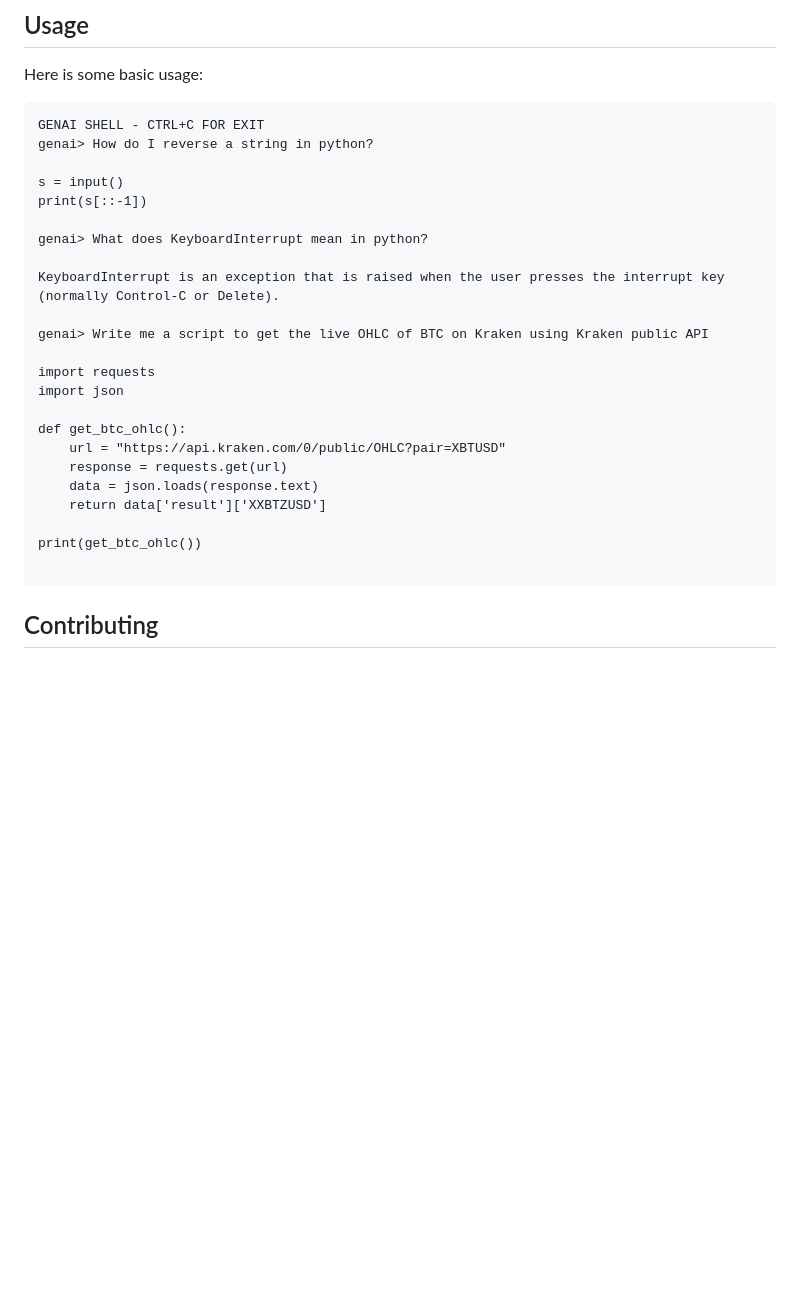
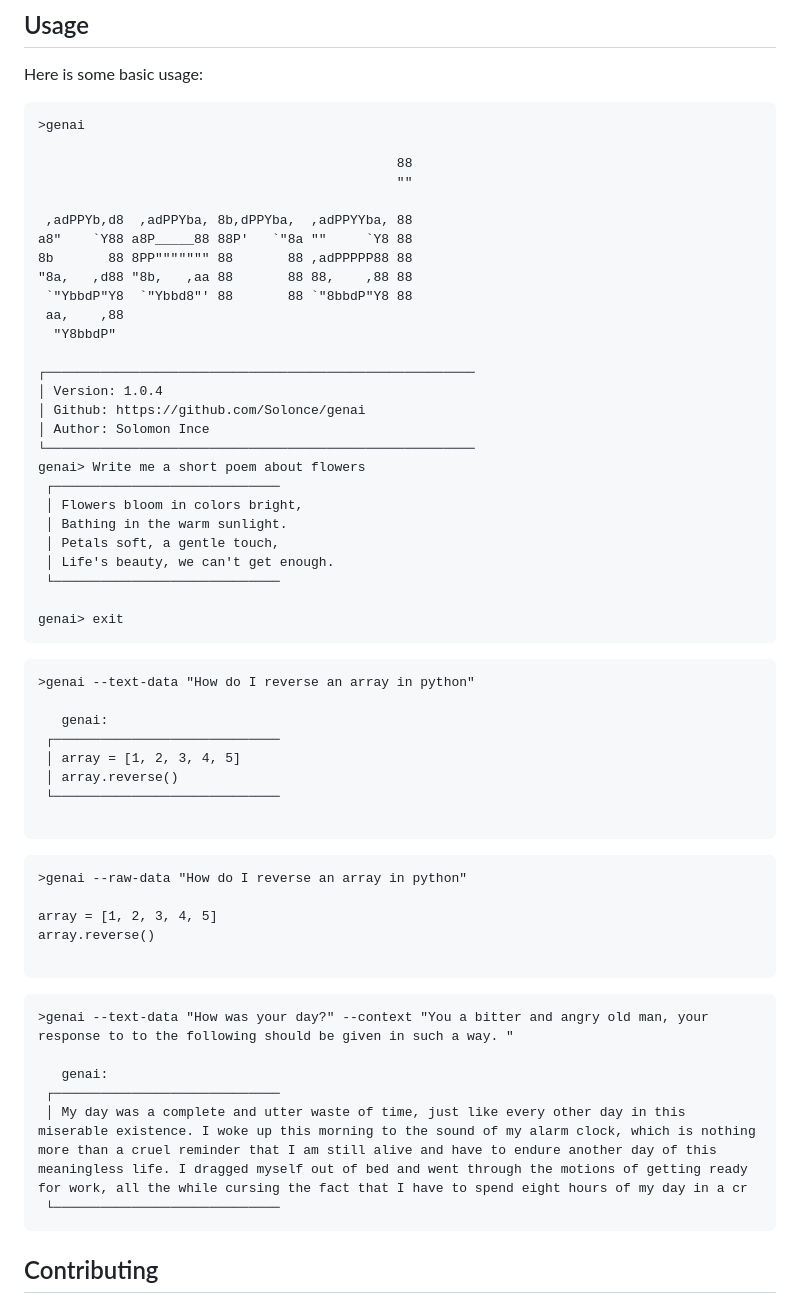
Before and after one commit to Solonce/genai, a Markdown page: README.md, the part around the change printed below. Rendered like a GitHub page; blank space fills up the shorter version.

````diff
--- a/README.md
+++ b/README.md
@@ -77,30 +77,63 @@ genai
 Here is some basic usage:
 
 ```
-GENAI SHELL - CTRL+C FOR EXIT
-genai> How do I reverse a string in python?
+>genai
 
-s = input()
-print(s[::-1])
+                                              88
+                                              ""
 
-genai> What does KeyboardInterrupt mean in python?
+ ,adPPYb,d8  ,adPPYba, 8b,dPPYba,  ,adPPYYba, 88
+a8"    `Y88 a8P_____88 88P'   `"8a ""     `Y8 88
+8b       88 8PP""""""" 88       88 ,adPPPPP88 88
+"8a,   ,d88 "8b,   ,aa 88       88 88,    ,88 88
+ `"YbbdP"Y8  `"Ybbd8"' 88       88 `"8bbdP"Y8 88
+ aa,    ,88
+  "Y8bbdP"
 
-KeyboardInterrupt is an exception that is raised when the user presses the interrupt key (normally Control-C or Delete).
+┌───────────────────────────────────────────────────────
+│ Version: 1.0.4
+│ Github: https://github.com/Solonce/genai
+│ Author: Solomon Ince
+└───────────────────────────────────────────────────────
+genai> Write me a short poem about flowers
+ ┌─────────────────────────────
+ │ Flowers bloom in colors bright,
+ │ Bathing in the warm sunlight.
+ │ Petals soft, a gentle touch,
+ │ Life's beauty, we can't get enough.
+ └─────────────────────────────
 
-genai> Write me a script to get the live OHLC of BTC on Kraken using Kraken public API
-
-import requests
-import json
-
-def get_btc_ohlc():
-    url = "https://api.kraken.com/0/public/OHLC?pair=XBTUSD"
-    response = requests.get(url)
-    data = json.loads(response.text)
-    return data['result']['XXBTZUSD']
-
-print(get_btc_ohlc())
+genai> exit
+```
 
 ```
+>genai --text-data "How do I reverse an array in python"
+
+   genai:
+ ┌─────────────────────────────
+ │ array = [1, 2, 3, 4, 5]
+ │ array.reverse()
+ └─────────────────────────────
+
+```
+
+```
+>genai --raw-data "How do I reverse an array in python"
+
+array = [1, 2, 3, 4, 5]
+array.reverse()
+
+```
+
+```
+>genai --text-data "How was your day?" --context "You a bitter and angry old man, your response to to the following should be given in such a way. "
+
+   genai:
+ ┌─────────────────────────────
+ │ My day was a complete and utter waste of time, just like every other day in this miserable existence. I woke up this morning to the sound of my alarm clock, which is nothing more than a cruel reminder that I am still alive and have to endure another day of this meaningless life. I dragged myself out of bed and went through the motions of getting ready for work, all the while cursing the fact that I have to spend eight hours of my day in a cr
+ └─────────────────────────────
+```
+
 
 ## Contributing
 
````
Also changed, not shown: other parts of README.md (+1 -1 lines).
